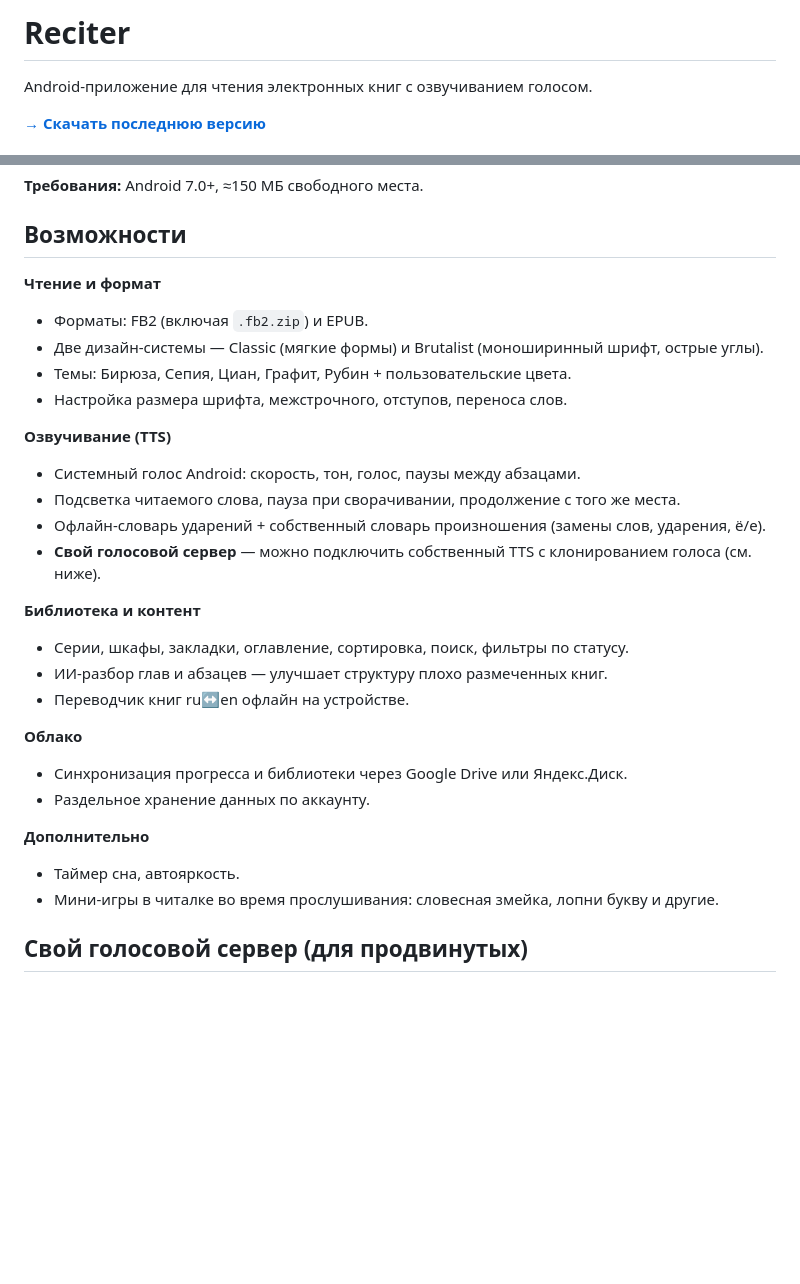
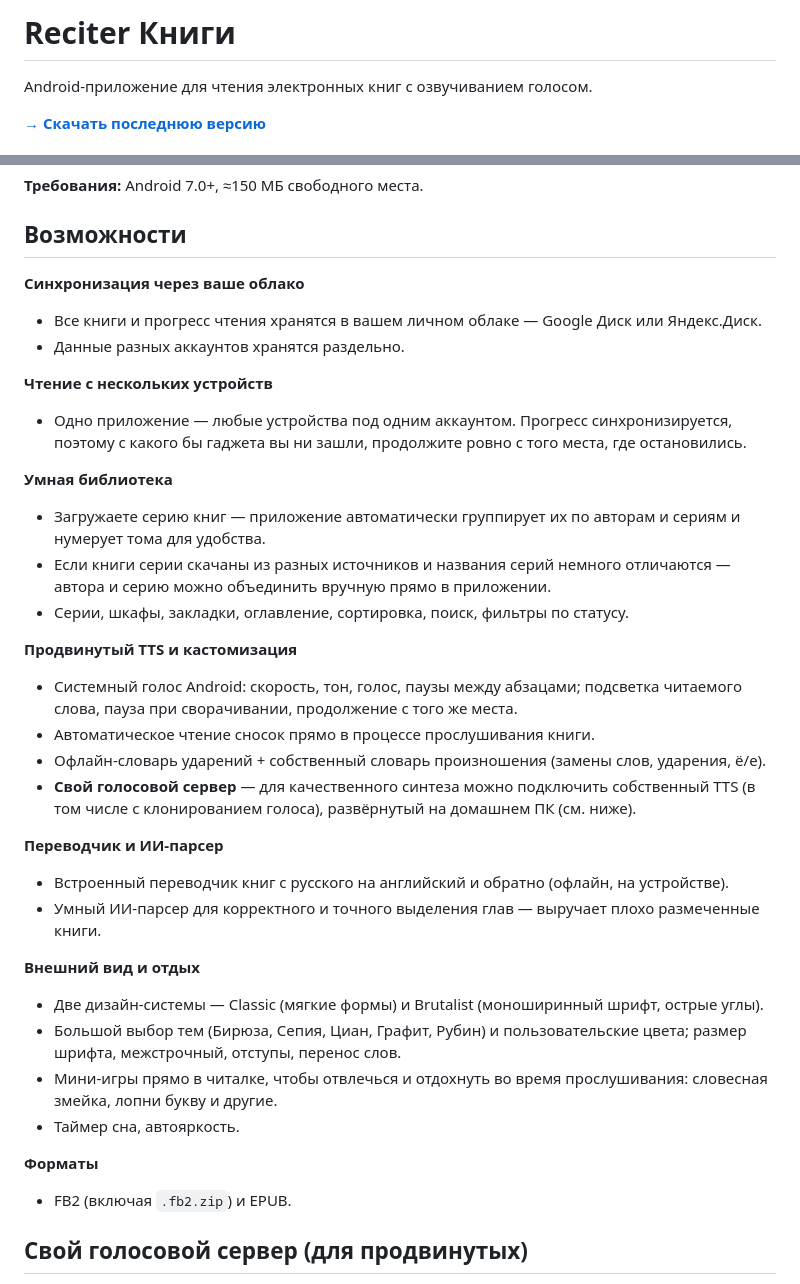
Before and after one commit to sdn-reciter/reciter-releases, a Markdown page: README.md, 2 parts joined by grey strips. Drawn GitHub-style; blank space fills up the shorter version.

```diff
--- a/README.md
+++ b/README.md
@@ -1,4 +1,4 @@
-# Reciter
+# Reciter Книги
 
 Android-приложение для чтения электронных книг с озвучиванием голосом.
 
@@ -32,30 +32,36 @@ Android-приложение для чтения электронных книг
 
 ## Возможности
 
-**Чтение и формат**
-- Форматы: FB2 (включая `.fb2.zip`) и EPUB.
+**Синхронизация через ваше облако**
+- Все книги и прогресс чтения хранятся в вашем личном облаке — Google Диск или Яндекс.Диск.
+- Данные разных аккаунтов хранятся раздельно.
+
+**Чтение с нескольких устройств**
+- Одно приложение — любые устройства под одним аккаунтом. Прогресс синхронизируется, поэтому с какого бы гаджета вы ни зашли, продолжите ровно с того места, где остановились.
+
+**Умная библиотека**
+- Загружаете серию книг — приложение автоматически группирует их по авторам и сериям и нумерует тома для удобства.
+- Если книги серии скачаны из разных источников и названия серий немного отличаются — автора и серию можно объединить вручную прямо в приложении.
+- Серии, шкафы, закладки, оглавление, сортировка, поиск, фильтры по статусу.
+
+**Продвинутый TTS и кастомизация**
+- Системный голос Android: скорость, тон, голос, паузы между абзацами; подсветка читаемого слова, пауза при сворачивании, продолжение с того же места.
+- Автоматическое чтение сносок прямо в процессе прослушивания книги.
+- Офлайн-словарь ударений + собственный словарь произношения (замены слов, ударения, ё/е).
+- **Свой голосовой сервер** — для качественного синтеза можно подключить собственный TTS (в том числе с клонированием голоса), развёрнутый на домашнем ПК (см. ниже).
+
+**Переводчик и ИИ-парсер**
+- Встроенный переводчик книг с русского на английский и обратно (офлайн, на устройстве).
+- Умный ИИ-парсер для корректного и точного выделения глав — выручает плохо размеченные книги.
+
+**Внешний вид и отдых**
 - Две дизайн-системы — Classic (мягкие формы) и Brutalist (моноширинный шрифт, острые углы).
-- Темы: Бирюза, Сепия, Циан, Графит, Рубин + пользовательские цвета.
-- Настройка размера шрифта, межстрочного, отступов, переноса слов.
+- Большой выбор тем (Бирюза, Сепия, Циан, Графит, Рубин) и пользовательские цвета; размер шрифта, межстрочный, отступы, перенос слов.
+- Мини-игры прямо в читалке, чтобы отвлечься и отдохнуть во время прослушивания: словесная змейка, лопни букву и другие.
+- Таймер сна, автояркость.
 
-**Озвучивание (TTS)**
-- Системный голос Android: скорость, тон, голос, паузы между абзацами.
-- Подсветка читаемого слова, пауза при сворачивании, продолжение с того же места.
-- Офлайн-словарь ударений + собственный словарь произношения (замены слов, ударения, ё/е).
-- **Свой голосовой сервер** — можно подключить собственный TTS с клонированием голоса (см. ниже).
-
-**Библиотека и контент**
-- Серии, шкафы, закладки, оглавление, сортировка, поиск, фильтры по статусу.
-- ИИ-разбор глав и абзацев — улучшает структуру плохо размеченных книг.
-- Переводчик книг ru↔en офлайн на устройстве.
-
-**Облако**
-- Синхронизация прогресса и библиотеки через Google Drive или Яндекс.Диск.
-- Раздельное хранение данных по аккаунту.
-
-**Дополнительно**
-- Таймер сна, автояркость.
-- Мини-игры в читалке во время прослушивания: словесная змейка, лопни букву и другие.
+**Форматы**
+- FB2 (включая `.fb2.zip`) и EPUB.
 
 ## Свой голосовой сервер (для продвинутых)
 
```
